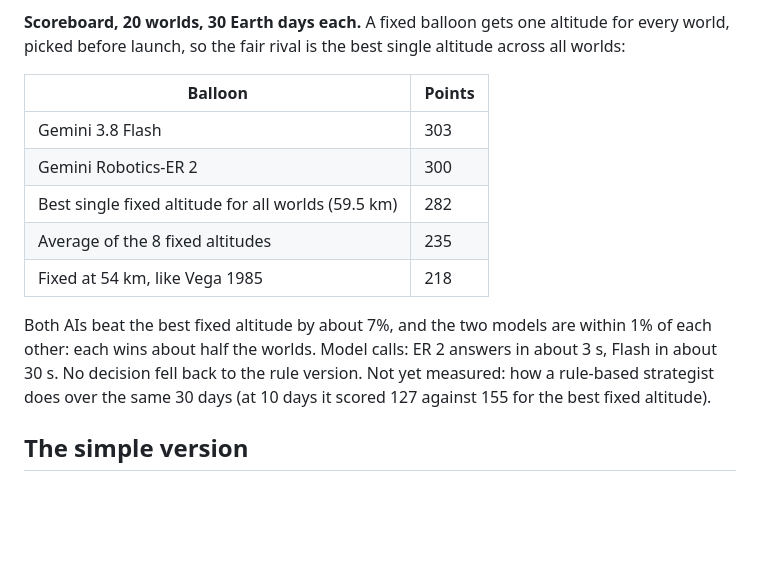
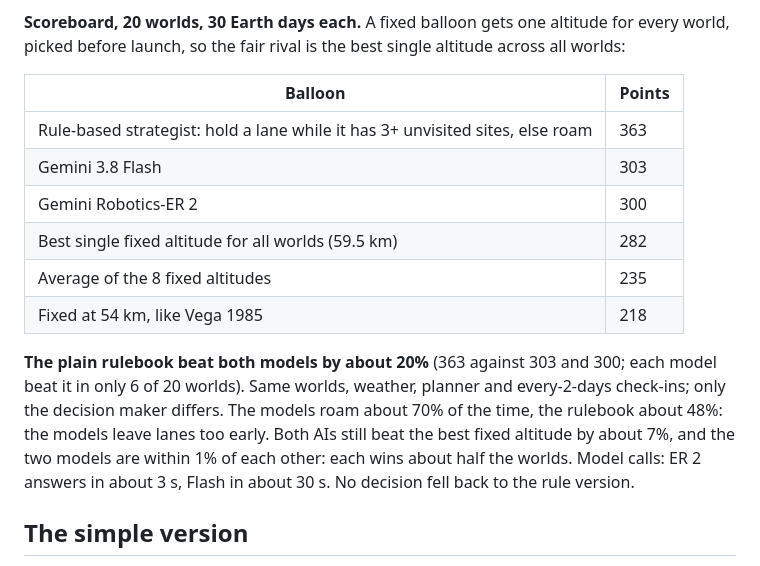
Before and after one commit to qfennessy/floating-potato, a Markdown page: README.md, the part around one of its changes. GitHub-like rendering; blank space fills up the shorter version.

Commit message:
docs: the rule-based strategist beats both models over 30 days
20 worlds x 30 days, same worlds, weather, planner and 2-day check-ins:
rulebook 363, Gemini 3.8 Flash 303, Gemini Robotics-ER 2 300, best
single fixed altitude 282. Each model beats the rulebook in 6 of 20
worlds. The models roam ~70% of the time vs ~48% for the rulebook.

Co-Authored-By: Claude Opus 5.5 <noreply@anthropic.com>
Claude-Session: https://claude.ai/code/session_019FBWe2n1BfFQqonTmrjiUZ

```diff
--- a/README.md
+++ b/README.md
@@ -38,13 +38,14 @@ Team: one human (Q) and Claude Code.
 
 | Balloon | Points |
 |---|---|
+| Rule-based strategist: hold a lane while it has 3+ unvisited sites, else roam | 363 |
 | Gemini 3.8 Flash | 303 |
 | Gemini Robotics-ER 2 | 300 |
 | Best single fixed altitude for all worlds (59.5 km) | 282 |
 | Average of the 8 fixed altitudes | 235 |
 | Fixed at 54 km, like Vega 1985 | 218 |
 
-Both AIs beat the best fixed altitude by about 7%, and the two models are within 1% of each other: each wins about half the worlds. Model calls: ER 2 answers in about 3 s, Flash in about 30 s. No decision fell back to the rule version. Not yet measured: how a rule-based strategist does over the same 30 days (at 10 days it scored 127 against 155 for the best fixed altitude).
+**The plain rulebook beat both models by about 20%** (363 against 303 and 300; each model beat it in only 6 of 20 worlds). Same worlds, weather, planner and every-2-days check-ins; only the decision maker differs. The models roam about 70% of the time, the rulebook about 48%: the models leave lanes too early. Both AIs still beat the best fixed altitude by about 7%, and the two models are within 1% of each other: each wins about half the worlds. Model calls: ER 2 answers in about 3 s, Flash in about 30 s. No decision fell back to the rule version.
 
 ## The simple version
 
```
Also changed, not shown: other parts of README.md (+1 -1 lines).
